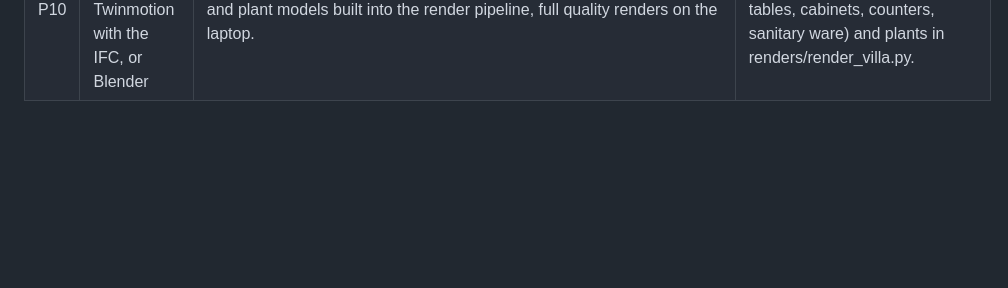
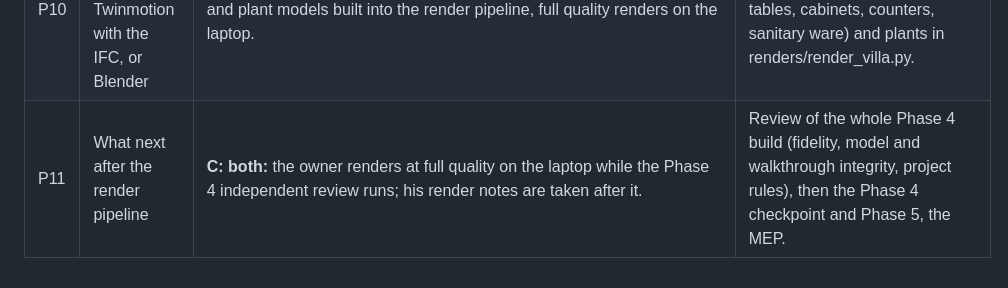
Before and after one commit to AimanSadeq/villa-jebel-ali-hills-dubai, a Markdown page: docs/facade-and-walkthrough-decisions.md, the part around the change. Drawn GitHub-style; blank space fills up the shorter version.

Commit message:
Answer P11: Phase 4 review runs while the owner renders (C)
Co-Authored-By: Claude Fable 5.1 <noreply@anthropic.com>
Claude-Session: https://claude.ai/code/session_017Wh1pxSjQ6YNDTSHL6NB8m

```diff
--- a/docs/facade-and-walkthrough-decisions.md
+++ b/docs/facade-and-walkthrough-decisions.md
@@ -32,3 +32,4 @@ docs/decisions.md once the set is complete.
 | P8 | How to go on with the realism work | **A: the owner fetches the assets on the laptop and reviews the real materials first;** stage 2 (3D furniture, palms and trees) after his adjustments. | Waiting on the owner's review of the photographic materials and sky (python assets/fetch_assets.py). |
 | P9 | What to do after seeing the real materials in the walkthrough | **A: bring the Blender photo renders forward now,** with the stage 2 furniture and plant models; the walkthrough stays for moving around. | Phase 7's six views (entrance, double height living room, salon, master suite, garden at sunset, aerial) produced from the same model and materials. |
 | P10 | Which route for the pictures: Twinmotion with the IFC, or Blender | **B: continue the Blender route** as the brief planned; proper furniture and plant models built into the render pipeline, full quality renders on the laptop. | Stage 2 of D-057: procedural furniture (beds, sofas, chairs, tables, cabinets, counters, sanitary ware) and plants in renders/render_villa.py. |
+| P11 | What next after the render pipeline | **C: both:** the owner renders at full quality on the laptop while the Phase 4 independent review runs; his render notes are taken after it. | Review of the whole Phase 4 build (fidelity, model and walkthrough integrity, project rules), then the Phase 4 checkpoint and Phase 5, the MEP. |
```
